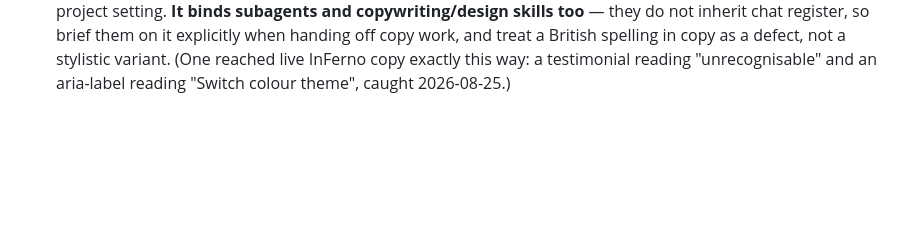
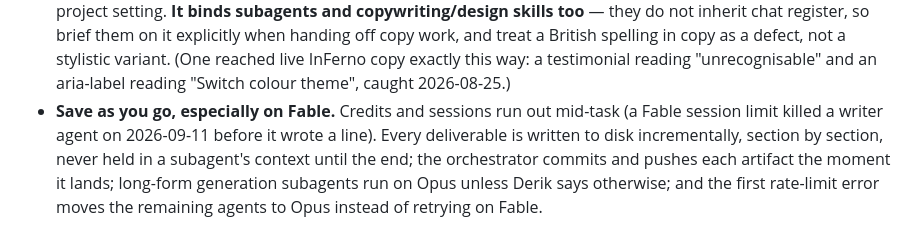
Before and after one commit to derikschneider/leviathan-science, a Markdown page: CLAUDE.md, the part around the change. GitHub-like rendering; blank space fills up the shorter version.

Commit message:
Working Rules: save as you go, especially on Fable
Co-Authored-By: Claude Fable 5.1 <noreply@anthropic.com>

```diff
--- a/CLAUDE.md
+++ b/CLAUDE.md
@@ -27,3 +27,4 @@ Kept identical across repos (`private`, `vite-lit-1`, `workshop`, `leviathanscie
 - **Treat "which skill or subagent covers this job" as part of planning itself, not something Derik has to name aloud** — the way a contractor brings the right trade without being asked. When breaking nontrivial work into steps, actively match each job to an existing skill/subagent rather than waiting to be told to invoke `grill-me`, `multi-expert-brief-review`, or similar by name. Custom procedure-style skills built for this workspace should default to auto-invocable (no `disable-model-invocation`) so this actually works — only gate a new one behind manual invocation if there's a specific reason (genuinely risky, or meant as a deliberate manual override), not as a blanket default.
 - **If a job has no matching skill, that's a signal to spike/research it, then close the task by turning what was learned into a new skill (or extending an existing one) on the spot** — not as a deferred follow-up someone has to remember to come back for. (`graph-engineering`, built the same session it was discussed, 2026-08-03, is the reference example.)
 - **Write American English everywhere — chat, docs, and shipped copy.** `color`, `recognize`, `analyze`, `gray`, `toward`, `canceled` — never the British forms. Every client on the roster is US-local, so this is a default, not a per-project setting. **It binds subagents and copywriting/design skills too** — they do not inherit chat register, so brief them on it explicitly when handing off copy work, and treat a British spelling in copy as a defect, not a stylistic variant. (One reached live InFerno copy exactly this way: a testimonial reading "unrecognisable" and an aria-label reading "Switch colour theme", caught 2026-08-25.)
+- **Save as you go, especially on Fable.** Credits and sessions run out mid-task (a Fable session limit killed a writer agent on 2026-09-11 before it wrote a line). Every deliverable is written to disk incrementally, section by section, never held in a subagent's context until the end; the orchestrator commits and pushes each artifact the moment it lands; long-form generation subagents run on Opus unless Derik says otherwise; and the first rate-limit error moves the remaining agents to Opus instead of retrying on Fable.
```
